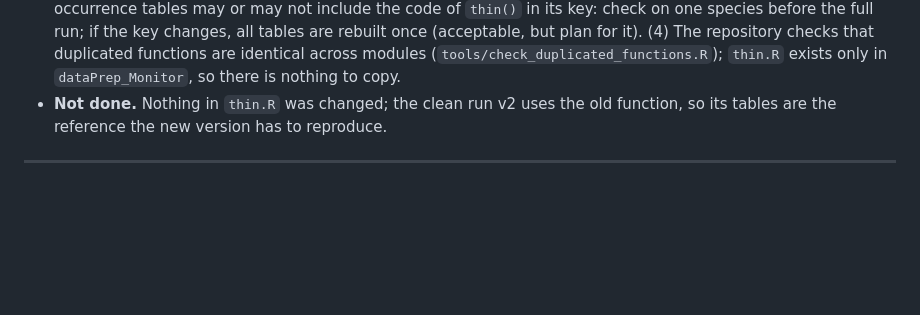
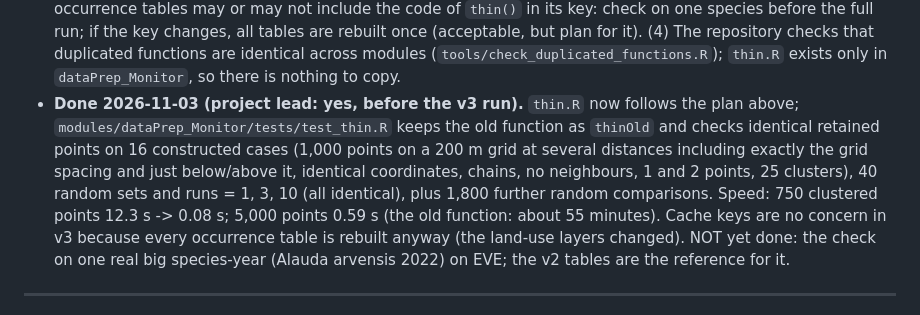
Before and after one commit to tati-micheletti/birdMonitor, a Markdown page: improvements.md, the part around the change. Rendered like a GitHub page; blank space fills up the shorter version.

Commit message:
Faster thin() (improvements.md item 24, identical points, tested); module pointer
Co-Authored-By: Claude Sonnet 5.5 <noreply@anthropic.com>

```diff
--- a/improvements.md
+++ b/improvements.md
@@ -918,7 +918,7 @@ and the same function is used for the Europe (100 km) and landscape tables (`occ
 - **Pitfalls.** (1) Do not replace the `st_buffer`/`st_intersects` step by `st_is_within_distance`: the exact circle and the buffer polygon differ at the boundary, so the points would differ. (2) Do not change the order of the
   random draws (for instance by sampling from a differently ordered vector). (3) `reproducible::Cache()` of the occurrence tables may or may not include the code of `thin()` in its key: check on one species before the full run; if the key changes, all tables are
   rebuilt once (acceptable, but plan for it). (4) The repository checks that duplicated functions are identical across modules (`tools/check_duplicated_functions.R`); `thin.R` exists only in `dataPrep_Monitor`, so there is nothing to copy.
-- **Not done.** Nothing in `thin.R` was changed; the clean run v2 uses the old function, so its tables are the reference the new version has to reproduce.
+- **Done 2026-11-03 (project lead: yes, before the v3 run).** `thin.R` now follows the plan above; `modules/dataPrep_Monitor/tests/test_thin.R` keeps the old function as `thinOld` and checks identical retained points on 16 constructed cases (1,000 points on a 200 m grid at several distances including exactly the grid spacing and just below/above it, identical coordinates, chains, no neighbours, 1 and 2 points, 25 clusters), 40 random sets and runs = 1, 3, 10 (all identical), plus 1,800 further random comparisons. Speed: 750 clustered points 12.3 s -> 0.08 s; 5,000 points 0.59 s (the old function: about 55 minutes). Cache keys are no concern in v3 because every occurrence table is rebuilt anyway (the land-use layers changed). NOT yet done: the check on one real big species-year (Alauda arvensis 2022) on EVE; the v2 tables are the reference for it.
 
 ---
 
```
